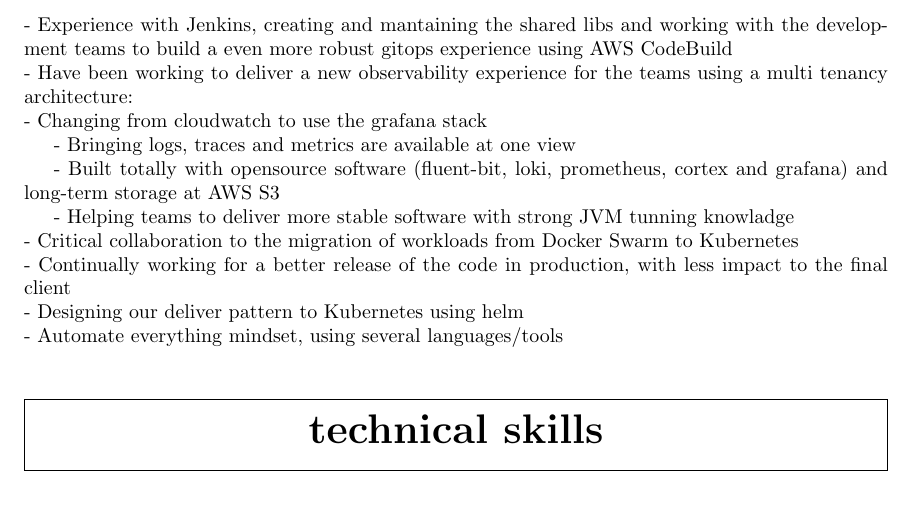
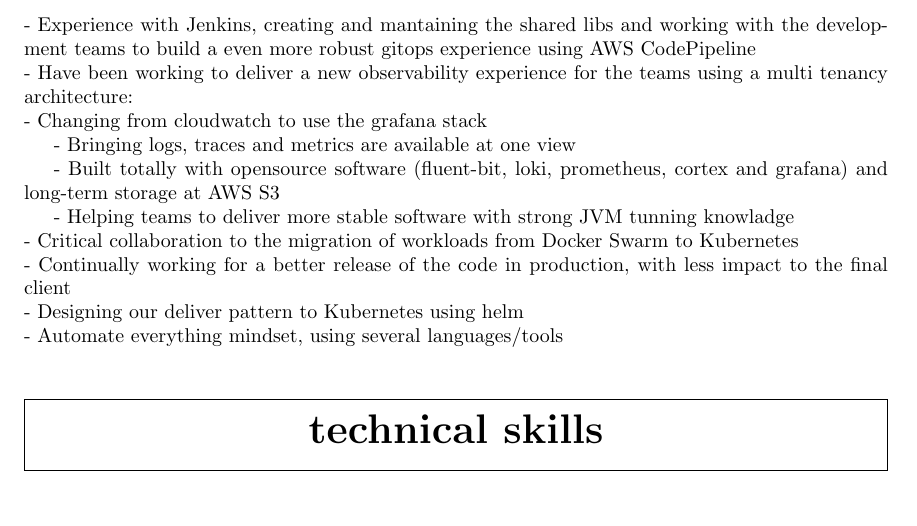
Before and after one commit to axelsccp/cv, a LaTeX CV (resume.tex): part of page 2 of 2, cut so that both start at the same text. Compiled offline with pdfLaTeX.

Commit message:
Refresh cv items

```diff
--- a/resume.tex
+++ b/resume.tex
@@ -83,7 +83,7 @@
 
 - Guiding the creation of the terraform standard used today at the projects I collaborate and enpowered the developers to run their own IaaC through atlantis \newline
 - Critical role at Microsoft Azure to AWS migration \newline
-- Experience with Jenkins, creating and mantaining the shared libs and working with the development teams to build a even more robust gitops experience using AWS CodeBuild \newline
+- Experience with Jenkins, creating and mantaining the shared libs and working with the development teams to build a even more robust gitops experience using AWS CodePipeline \newline
 - Have been working to deliver a new observability experience for the teams using a multi tenancy architecture: \newline
     - Changing from cloudwatch to use the grafana stack \par
     - Bringing logs, traces and metrics are available at one view \par
```
Also changed, not shown: resume.tex (2 more changed lines).
